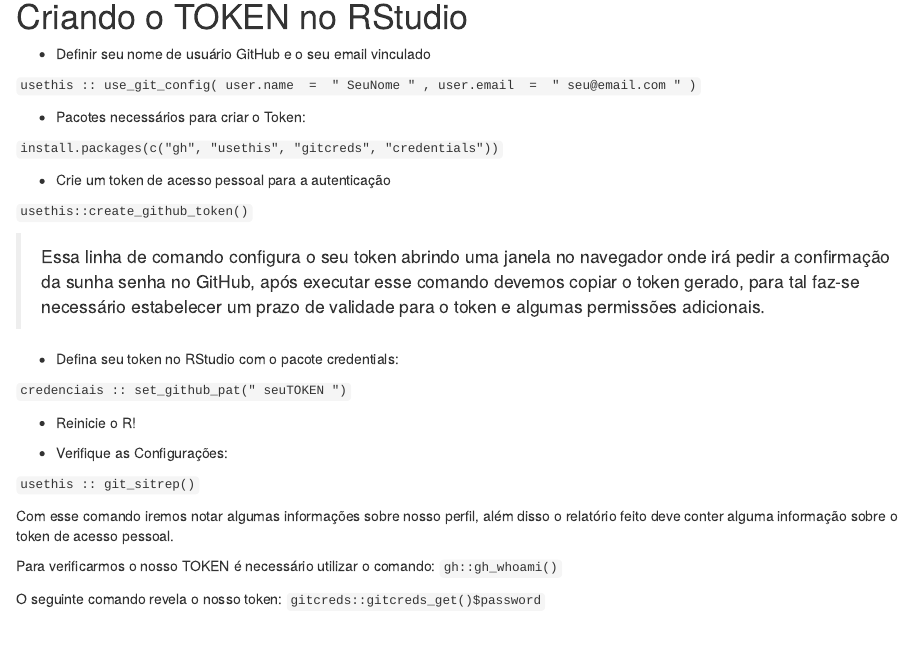
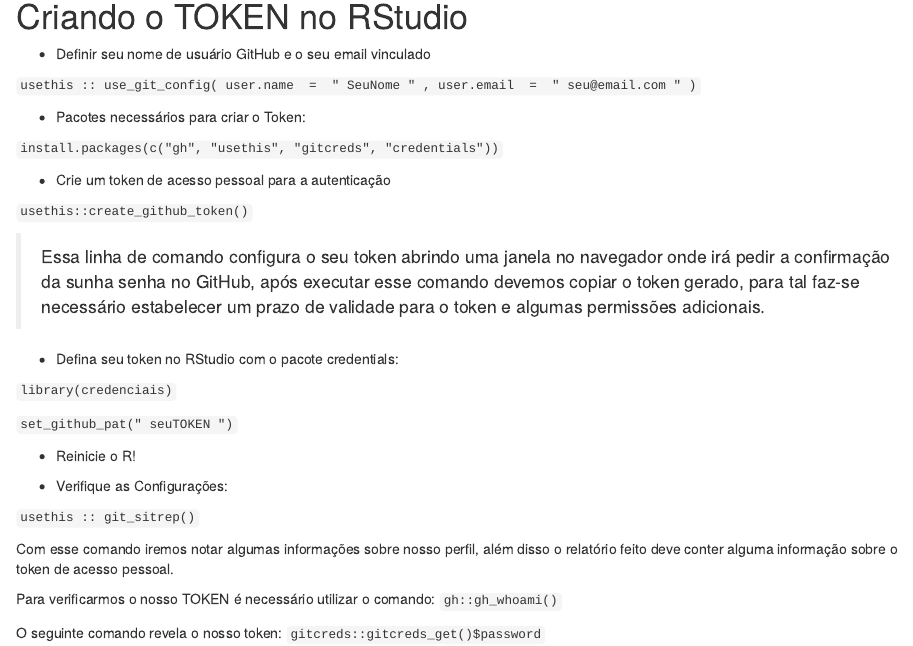
Before and after one commit to wesneves/wenevesR, an R Markdown document (content/blog/Token.Rmd): the page in a window 1100 px wide, from 380 px down. Rendered offline with R 4.5, knitr and Pandoc, with nearby package versions.

Commit message:
att token

```diff
--- a/content/blog/Token.Rmd
+++ b/content/blog/Token.Rmd
@@ -31,7 +31,9 @@ A senha que você nós utilizamos para fazer login no site do GitHub *NÃO* é u
 
 -   Defina seu token no RStudio com o pacote credentials:
 
-`credenciais :: set_github_pat(" seuTOKEN ")`
+`library(credenciais)`
+
+`set_github_pat(" seuTOKEN ")`
 
 -   Reinicie o R!
 
```
